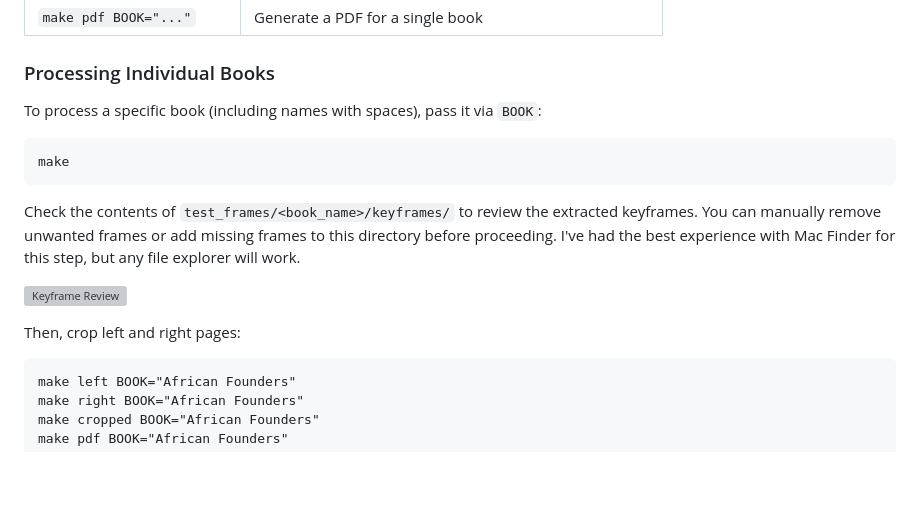
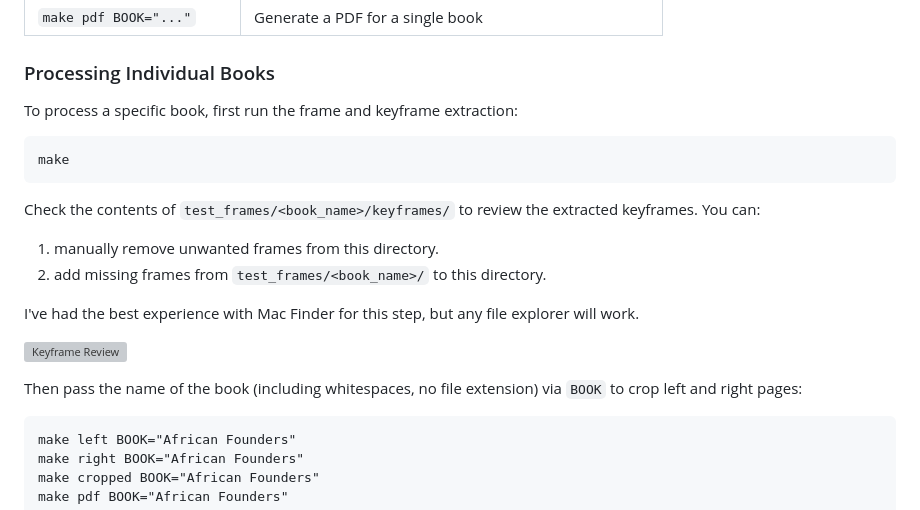
Before and after one commit to bwerick/scanstudio, a Markdown page: README.md, the part around the change. Drawn GitHub-style; blank space fills up the shorter version; grey boxes are pictures that could not be loaded.

````diff
--- a/README.md
+++ b/README.md
@@ -76,17 +76,21 @@ scanstudio/
 
 ### Processing Individual Books
 
-To process a specific book (including names with spaces), pass it via `BOOK`:
+To process a specific book, first run the frame and keyframe extraction:
 
 ```bash
 make
 ```
 
-Check the contents of `test_frames/<book_name>/keyframes/` to review the extracted keyframes. You can manually remove unwanted frames or add missing frames to this directory before proceeding. I've had the best experience with Mac Finder for this step, but any file explorer will work.
+Check the contents of `test_frames/<book_name>/keyframes/` to review the extracted keyframes. You can:
+1. manually remove unwanted frames from this directory.
+2. add missing frames from `test_frames/<book_name>/` to this directory.
+
+I've had the best experience with Mac Finder for this step, but any file explorer will work.
 
 ![Keyframe Review](image.png)
 
-Then, crop left and right pages:
+Then pass the name of the book (including whitespaces, no file extension) via `BOOK` to crop left and right pages:
 
 ```
 make left BOOK="African Founders"
````
